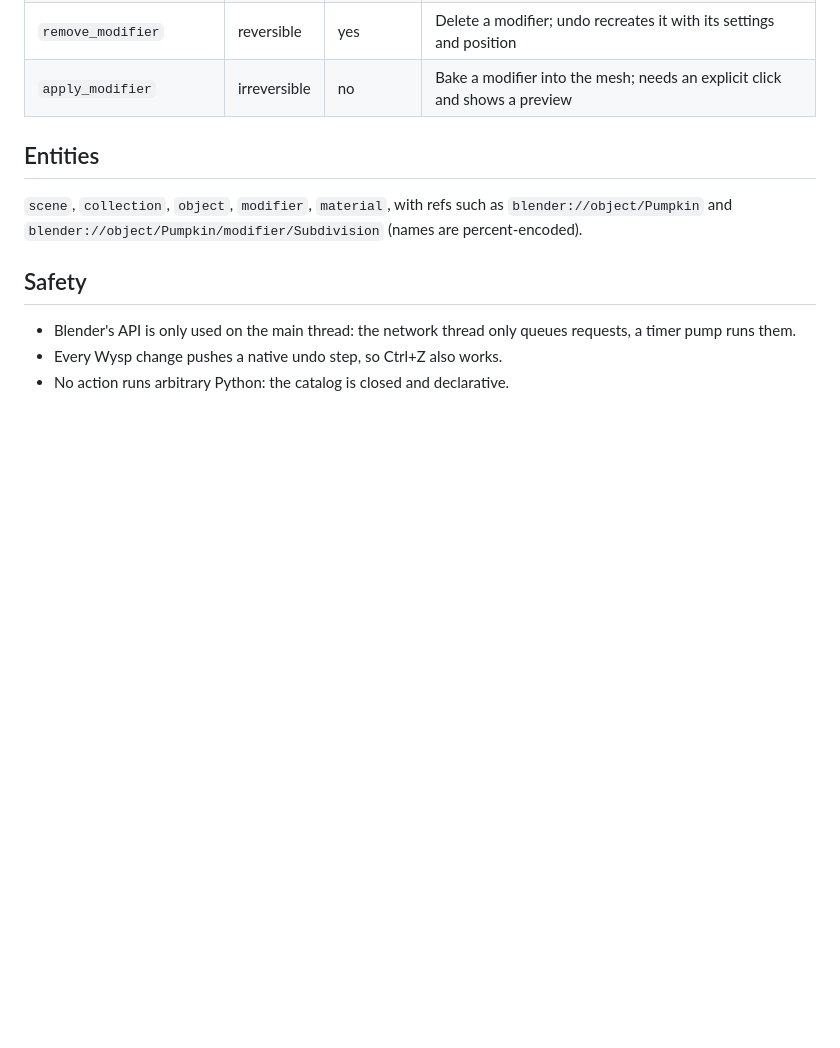
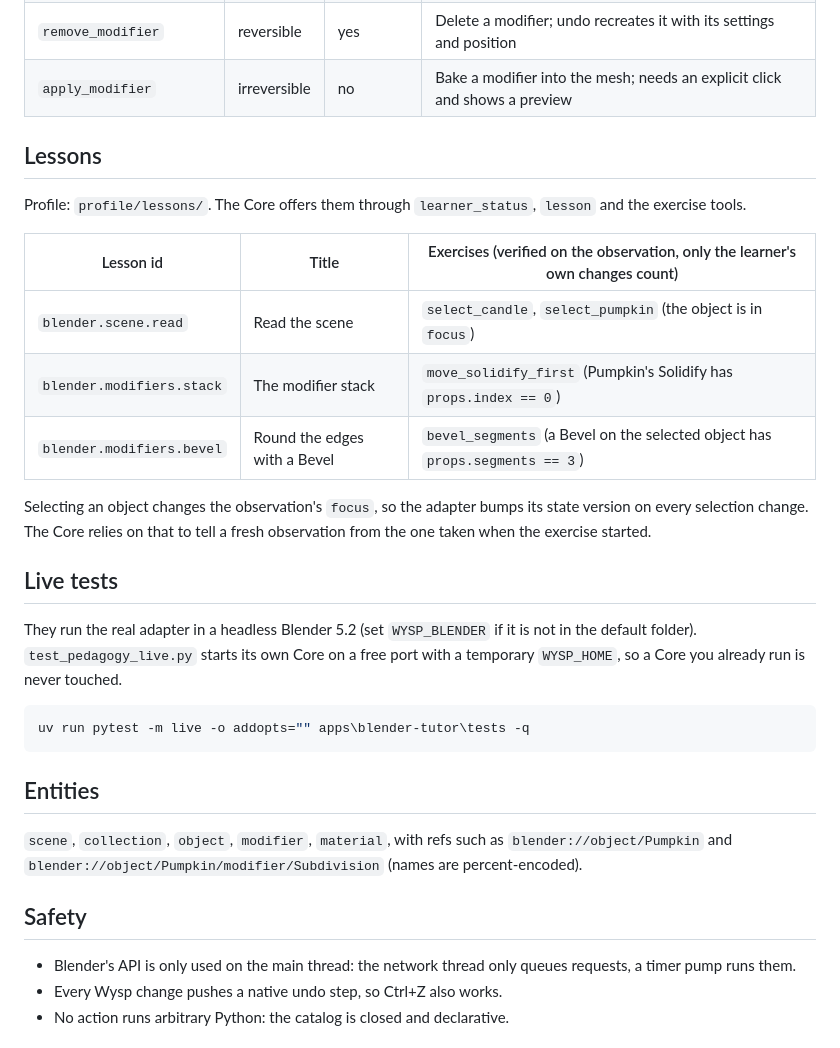
Before and after one commit to MELAS-exe/Kiro-Wysp, a Markdown page: apps/blender-tutor/README.md, the part around one of its changes. Drawn GitHub-style; blank space fills up the shorter version.

````diff
--- a/apps/blender-tutor/README.md
+++ b/apps/blender-tutor/README.md
@@ -49,6 +49,26 @@ Every action is declared in `adapter/actions/<id>.py`. The LLM can only *propose
 | `move_modifier` | reversible | yes | Reorder a modifier in the stack (evaluation order) |
 | `remove_modifier` | reversible | yes | Delete a modifier; undo recreates it with its settings and position |
 | `apply_modifier` | irreversible | no | Bake a modifier into the mesh; needs an explicit click and shows a preview |
+
+## Lessons
+
+Profile: `profile/lessons/`. The Core offers them through `learner_status`, `lesson` and the exercise tools.
+
+| Lesson id | Title | Exercises (verified on the observation, only the learner's own changes count) |
+|---|---|---|
+| `blender.scene.read` | Read the scene | `select_candle`, `select_pumpkin` (the object is in `focus`) |
+| `blender.modifiers.stack` | The modifier stack | `move_solidify_first` (Pumpkin's Solidify has `props.index == 0`) |
+| `blender.modifiers.bevel` | Round the edges with a Bevel | `bevel_segments` (a Bevel on the selected object has `props.segments == 3`) |
+
+Selecting an object changes the observation's `focus`, so the adapter bumps its state version on every selection change. The Core relies on that to tell a fresh observation from the one taken when the exercise started.
+
+## Live tests
+
+They run the real adapter in a headless Blender 5.2 (set `WYSP_BLENDER` if it is not in the default folder). `test_pedagogy_live.py` starts its own Core on a free port with a temporary `WYSP_HOME`, so a Core you already run is never touched.
+
+```powershell
+uv run pytest -m live -o addopts="" apps\blender-tutor\tests -q
+```
 
 ## Entities
 
````
Also changed, not shown: other parts of apps/blender-tutor/README.md (+5 -1 lines), docs/img/blender-panel-exercise.png (added), docs/img/blender-panel-lesson.png (added), 10 other files.
